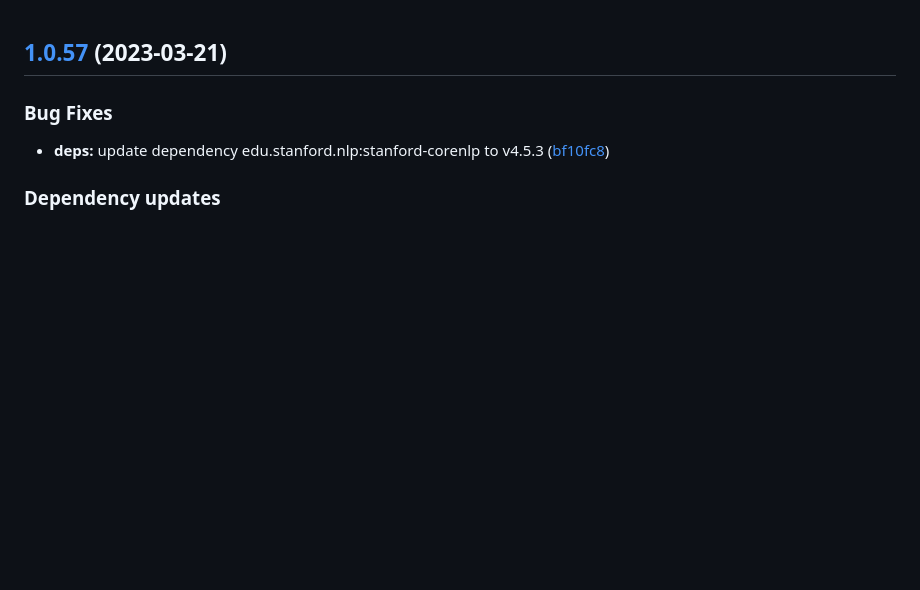
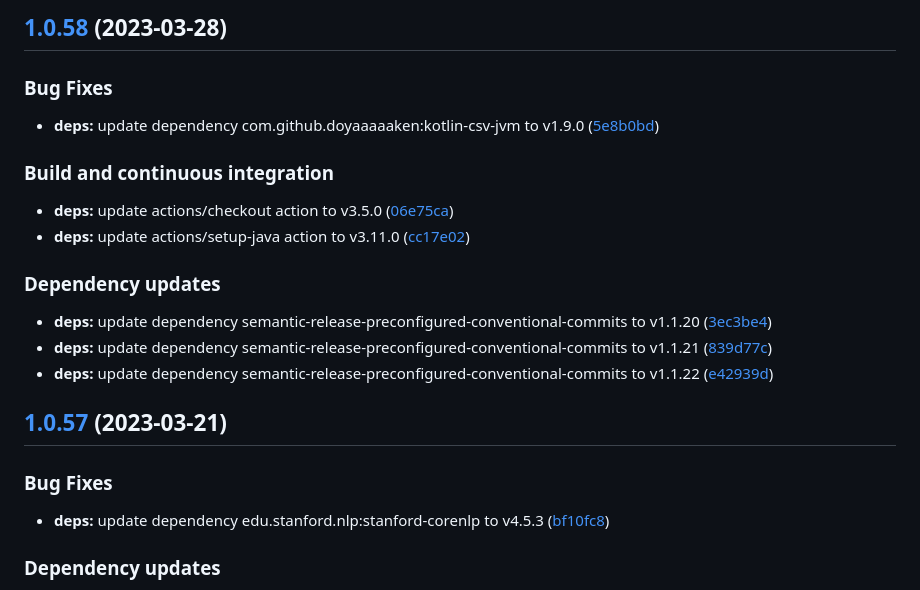
Before and after one commit to w4bo/iam-demo, a Markdown page: CHANGELOG.md, the part around the change. Rendered like a GitHub page; blank space fills up the shorter version.

Commit message:
chore(release): 1.0.58 [skip ci]
## [1.0.58](https://github.com/w4bo/iam-demo/compare/1.0.57...1.0.58) (2023-03-28)

### Bug Fixes

* **deps:** update dependency com.github.doyaaaaaken:kotlin-csv-jvm to v1.9.0 ([5e8b0bd](https://github.com/w4bo/iam-demo/commit/5e8b0bddcbd91d10afc131a9093e3daa8ec74971))

### Build and continuous integration

* **deps:** update actions/checkout action to v3.5.0 ([06e75ca](https://github.com/w4bo/iam-demo/commit/06e75ca1ac02f947c16168080b34796cd4643419))
* **deps:** update actions/setup-java action to v3.11.0 ([cc17e02](https://github.com/w4bo/iam-demo/commit/cc17e02a122c266141f759859486dc408de569a1))

### Dependency updates

* **deps:** update dependency semantic-release-preconfigured-conventional-commits to v1.1.20 ([3ec3be4](https://github.com/w4bo/iam-demo/commit/3ec3be41a6aeaf90815c4c55f99780de1c0e1ea2))
* **deps:** update dependency semantic-release-preconfigured-conventional-commits to v1.1.21 ([839d77c](https://github.com/w4bo/iam-demo/commit/839d77c38a9298d2b4eb64dd272dfcf1092fd6b5))
* **deps:** update dependency semantic-release-preconfigured-conventional-commits to v1.1.22 ([e42939d](https://github.com/w4bo/iam-demo/commit/e42939da760c272ae5f6cf7dc7043d7e5583e860))

```diff
--- a/CHANGELOG.md
+++ b/CHANGELOG.md
@@ -1,3 +1,23 @@
+## [1.0.58](https://github.com/w4bo/iam-demo/compare/1.0.57...1.0.58) (2023-03-28)
+
+
+### Bug Fixes
+
+* **deps:** update dependency com.github.doyaaaaaken:kotlin-csv-jvm to v1.9.0 ([5e8b0bd](https://github.com/w4bo/iam-demo/commit/5e8b0bddcbd91d10afc131a9093e3daa8ec74971))
+
+
+### Build and continuous integration
+
+* **deps:** update actions/checkout action to v3.5.0 ([06e75ca](https://github.com/w4bo/iam-demo/commit/06e75ca1ac02f947c16168080b34796cd4643419))
+* **deps:** update actions/setup-java action to v3.11.0 ([cc17e02](https://github.com/w4bo/iam-demo/commit/cc17e02a122c266141f759859486dc408de569a1))
+
+
+### Dependency updates
+
+* **deps:** update dependency semantic-release-preconfigured-conventional-commits to v1.1.20 ([3ec3be4](https://github.com/w4bo/iam-demo/commit/3ec3be41a6aeaf90815c4c55f99780de1c0e1ea2))
+* **deps:** update dependency semantic-release-preconfigured-conventional-commits to v1.1.21 ([839d77c](https://github.com/w4bo/iam-demo/commit/839d77c38a9298d2b4eb64dd272dfcf1092fd6b5))
+* **deps:** update dependency semantic-release-preconfigured-conventional-commits to v1.1.22 ([e42939d](https://github.com/w4bo/iam-demo/commit/e42939da760c272ae5f6cf7dc7043d7e5583e860))
+
 ## [1.0.57](https://github.com/w4bo/iam-demo/compare/1.0.56...1.0.57) (2023-03-21)
 
 
```
